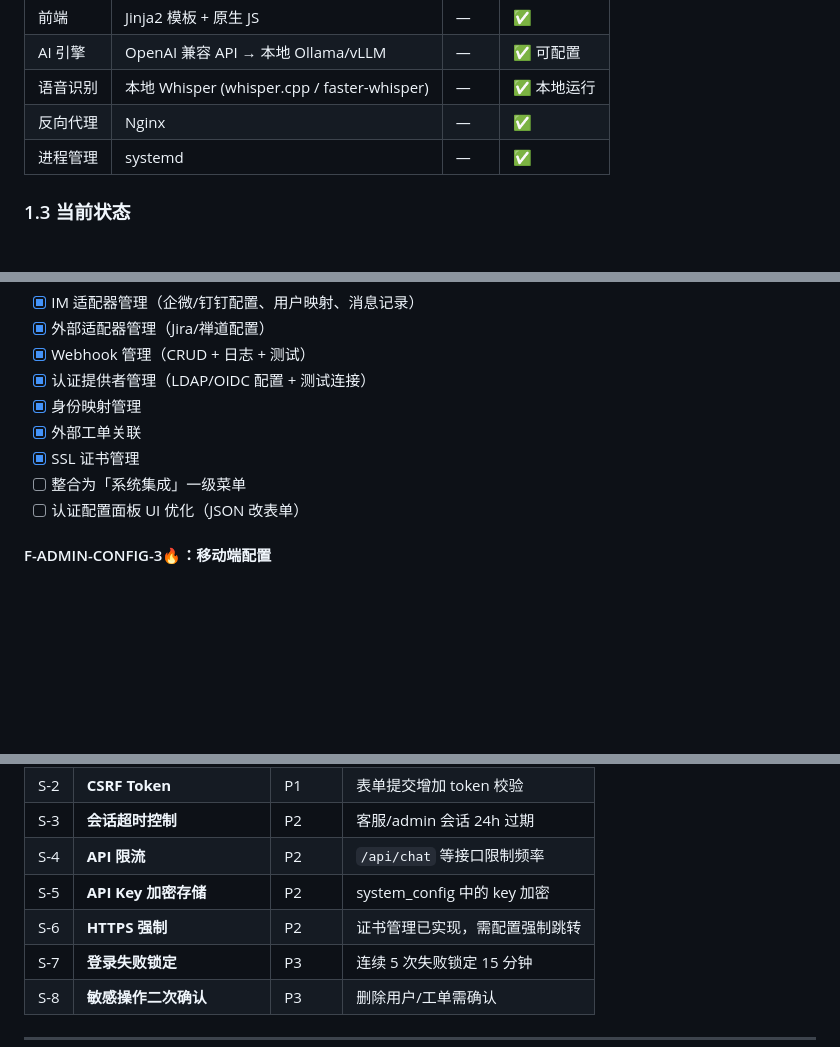
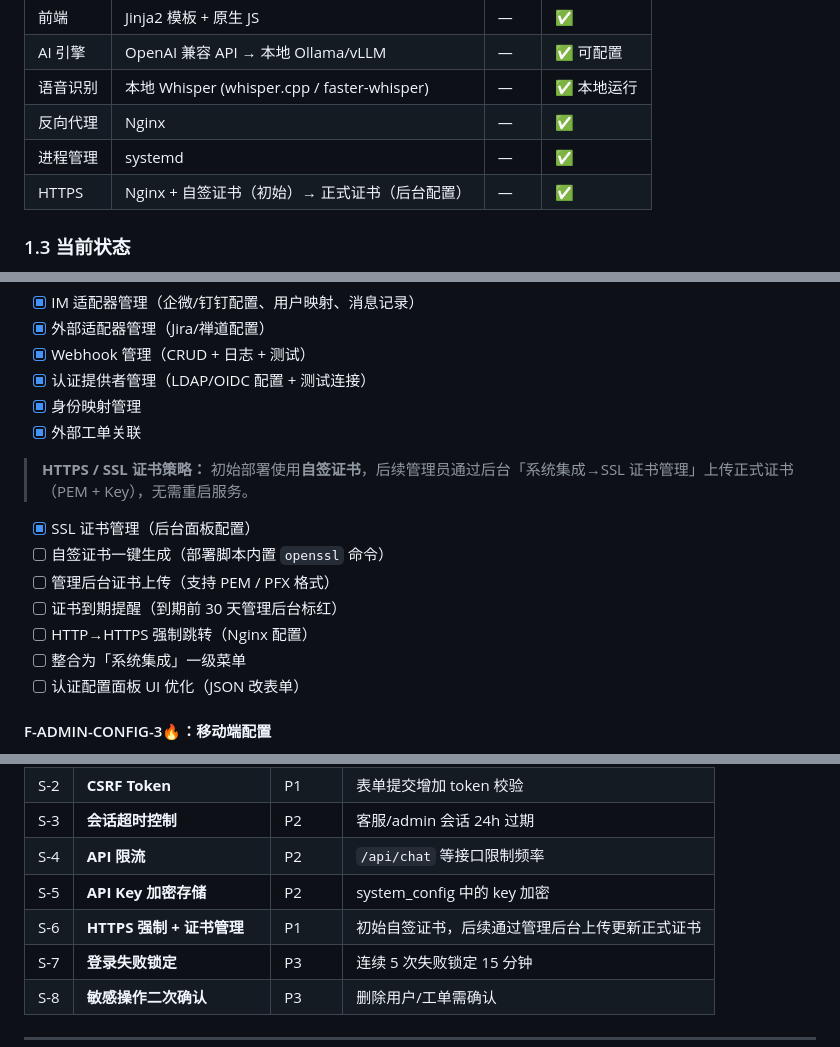
Before and after one commit to Brock-021/smartcs, a Markdown page: docs/SmartCS-需求文档.md, 3 parts joined by grey strips. Drawn GitHub-style; blank space fills up the shorter version.

Commit message:
🔒 需求文档 v5.6：HTTPS证书策略（自签→后台更新→到期提醒）

```diff
--- a/docs/SmartCS-需求文档.md
+++ b/docs/SmartCS-需求文档.md
@@ -97,6 +97,7 @@ SmartCS 是一套面向企业后勤报修/客服场景的智能工单系统。
 | 语音识别 | 本地 Whisper (whisper.cpp / faster-whisper) | — | ✅ 本地运行 |
 | 反向代理 | Nginx | — | ✅ |
 | 进程管理 | systemd | — | ✅ |
+| HTTPS | Nginx + 自签证书（初始）→ 正式证书（后台配置） | — | ✅ |
 
 ### 1.3 当前状态
 
@@ -774,7 +775,13 @@ SmartCS 是一套面向企业后勤报修/客服场景的智能工单系统。
 - [x] 认证提供者管理（LDAP/OIDC 配置 + 测试连接）
 - [x] 身份映射管理
 - [x] 外部工单关联
-- [x] SSL 证书管理
+> **HTTPS / SSL 证书策略：** 初始部署使用**自签证书**，后续管理员通过后台「系统集成→SSL 证书管理」上传正式证书（PEM + Key），无需重启服务。
+
+- [x] SSL 证书管理（后台面板配置）
+- [ ] 自签证书一键生成（部署脚本内置 `openssl` 命令）
+- [ ] 管理后台证书上传（支持 PEM / PFX 格式）
+- [ ] 证书到期提醒（到期前 30 天管理后台标红）
+- [ ] HTTP→HTTPS 强制跳转（Nginx 配置）
 - [ ] 整合为「系统集成」一级菜单
 - [ ] 认证配置面板 UI 优化（JSON 改表单）
 
@@ -1259,7 +1266,7 @@ service_tickets（主表）
 | S-3 | **会话超时控制** | P2 | 客服/admin 会话 24h 过期 |
 | S-4 | **API 限流** | P2 | `/api/chat` 等接口限制频率 |
 | S-5 | **API Key 加密存储** | P2 | system_config 中的 key 加密 |
-| S-6 | **HTTPS 强制** | P2 | 证书管理已实现，需配置强制跳转 |
+| S-6 | **HTTPS 强制 + 证书管理** | P1 | 初始自签证书，后续通过管理后台上传更新正式证书 |
 | S-7 | **登录失败锁定** | P3 | 连续 5 次失败锁定 15 分钟 |
 | S-8 | **敏感操作二次确认** | P3 | 删除用户/工单需确认 |
 
```
